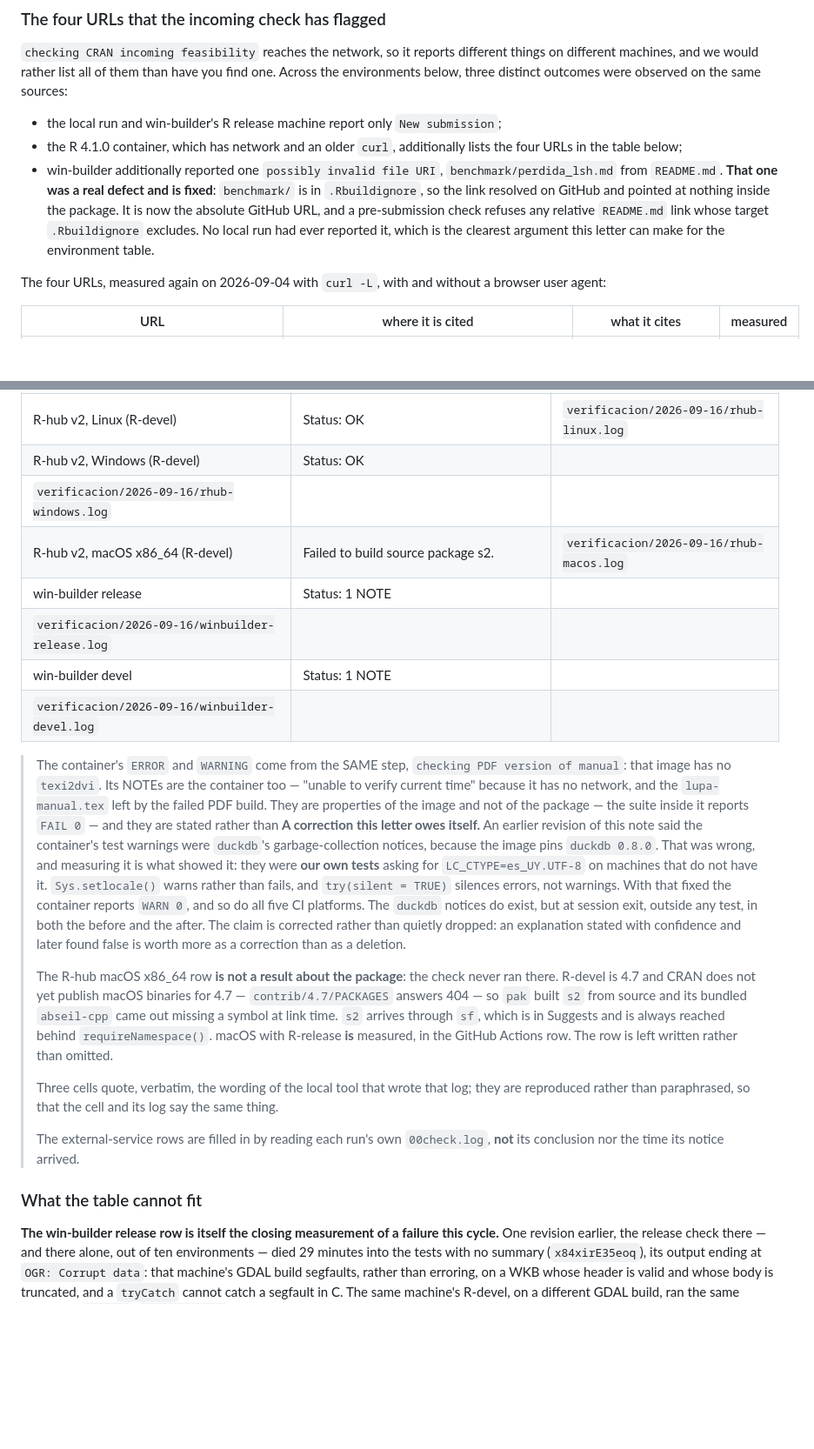
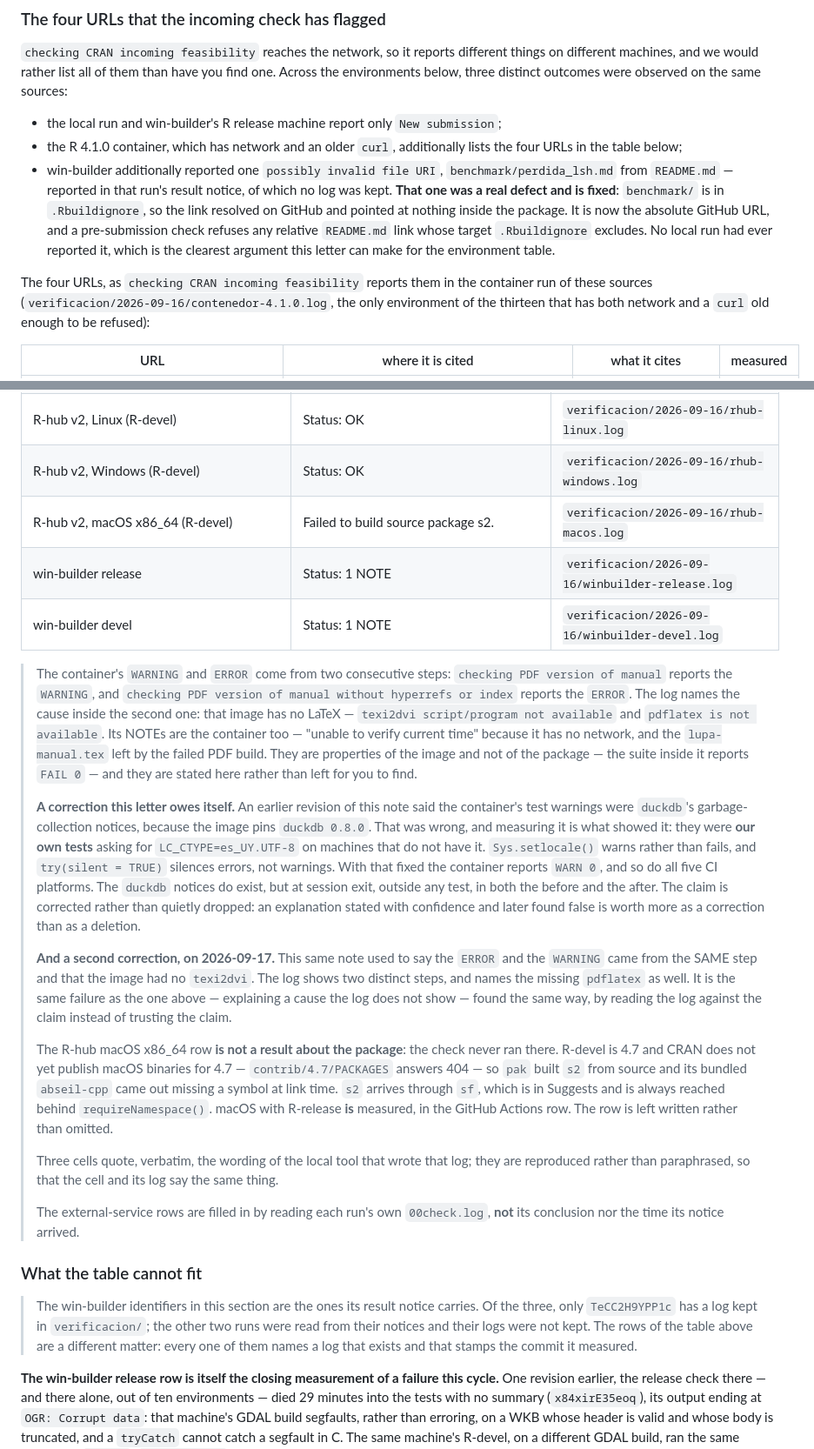
Before and after one commit to sebollin/lupa, a Markdown page: cran-comments.md, 2 parts joined by grey strips. Shown at 87% size. Rendered like a GitHub page; blank space fills up the shorter version.

```diff
--- a/cran-comments.md
+++ b/cran-comments.md
@@ -23,15 +23,18 @@ were observed on the same sources:
 * the R 4.1.0 container, which has network and an older `curl`, additionally
   lists the four URLs in the table below;
 * win-builder additionally reported one `possibly invalid file URI`,
-  `benchmark/perdida_lsh.md` from `README.md`. **That one was a real defect and
+  `benchmark/perdida_lsh.md` from `README.md` — reported in that run's result
+  notice, of which no log was kept. **That one was a real defect and
   is fixed**: `benchmark/` is in `.Rbuildignore`, so the link resolved on GitHub
   and pointed at nothing inside the package. It is now the absolute GitHub URL,
   and a pre-submission check refuses any relative `README.md` link whose target
   `.Rbuildignore` excludes. No local run had ever reported it, which is the
   clearest argument this letter can make for the environment table.
 
-The four URLs, measured again on 2026-09-04 with `curl -L`, with and without a
-browser user agent:
+The four URLs, as `checking CRAN incoming feasibility` reports them in the
+container run of these sources
+(`verificacion/2026-09-16/contenedor-4.1.0.log`, the only environment of the
+thirteen that has both network and a `curl` old enough to be refused):
 
 | URL | where it is cited | what it cites | measured |
 | --- | --- | --- | ---: |
@@ -225,20 +242,22 @@ here.
 | utility battery (recall and precision) | recall: 9 de 9 | `verificacion/2026-09-16/bateria-utilidad.log` |
 | GitHub Actions, 5 platforms (macOS release included) | platforms with Status: OK: 5 of 5; FAIL 0 \| WARN 0 on all of them; PASS from 24353 to 24414 | `verificacion/2026-09-16/actions-5-plataformas.log` |
 | R-hub v2, Linux (R-devel) | Status: OK | `verificacion/2026-09-16/rhub-linux.log` |
-| R-hub v2, Windows (R-devel) | Status: OK
- | `verificacion/2026-09-16/rhub-windows.log` |
+| R-hub v2, Windows (R-devel) | Status: OK | `verificacion/2026-09-16/rhub-windows.log` |
 | R-hub v2, macOS x86_64 (R-devel) | Failed to build source package s2. | `verificacion/2026-09-16/rhub-macos.log` |
-| win-builder release | Status: 1 NOTE
- | `verificacion/2026-09-16/winbuilder-release.log` |
-| win-builder devel | Status: 1 NOTE
- | `verificacion/2026-09-16/winbuilder-devel.log` |
+| win-builder release | Status: 1 NOTE | `verificacion/2026-09-16/winbuilder-release.log` |
+| win-builder devel | Status: 1 NOTE | `verificacion/2026-09-16/winbuilder-devel.log` |
 
-> The container's `ERROR` and `WARNING` come from the SAME step,
-> `checking PDF version of manual`: that image has no `texi2dvi`. Its
-> NOTEs are the container too — "unable to verify current time" because
-> it has no network, and the `lupa-manual.tex` left by the failed PDF
-> build. They are properties of the image and not of the package — the
-> suite inside it reports `FAIL 0` — and they are stated rather than
+> The container's `WARNING` and `ERROR` come from two consecutive
+> steps: `checking PDF version of manual` reports the `WARNING`, and
+> `checking PDF version of manual without hyperrefs or index` reports
+> the `ERROR`. The log names the cause inside the second one: that
+> image has no LaTeX — `texi2dvi script/program not available` and
+> `pdflatex is not available`. Its NOTEs are the container too —
+> "unable to verify current time" because it has no network, and the
+> `lupa-manual.tex` left by the failed PDF build. They are properties
+> of the image and not of the package — the suite inside it reports
+> `FAIL 0` — and they are stated here rather than left for you to find.
+>
 > **A correction this letter owes itself.** An earlier revision of this
 > note said the container's test warnings were `duckdb`'s
 > garbage-collection notices, because the image pins `duckdb 0.8.0`.
@@ -251,6 +270,13 @@ here.
 > after. The claim is corrected rather than quietly dropped: an explanation
 > stated with confidence and later found false is worth more as a
 > correction than as a deletion.
+>
+> **And a second correction, on 2026-09-17.** This same note used to say
+> the `ERROR` and the `WARNING` came from the SAME step and that the
+> image had no `texi2dvi`. The log shows two distinct steps, and names
+> the missing `pdflatex` as well. It is the same failure as the one
+> above — explaining a cause the log does not show — found the same way,
+> by reading the log against the claim instead of trusting the claim.
 >
 > The R-hub macOS x86_64 row **is not a result about the package**: the
 > check never ran there. R-devel is 4.7 and CRAN does not yet publish
@@ -271,6 +297,12 @@ here.
 <!-- MATRIZ:FIN -->
 
 ### What the table cannot fit
+
+> The win-builder identifiers in this section are the ones its result notice
+> carries. Of the three, only `TeCC2H9YPP1c` has a log kept in `verificacion/`;
+> the other two runs were read from their notices and their logs were not kept.
+> The rows of the table above are a different matter: every one of them names a
+> log that exists and that stamps the commit it measured.
 
 **The win-builder release row is itself the closing measurement of a failure
 this cycle.** One revision earlier, the release check there — and there alone,
```
Also changed, not shown: other parts of cran-comments.md (+121 -100 lines).
